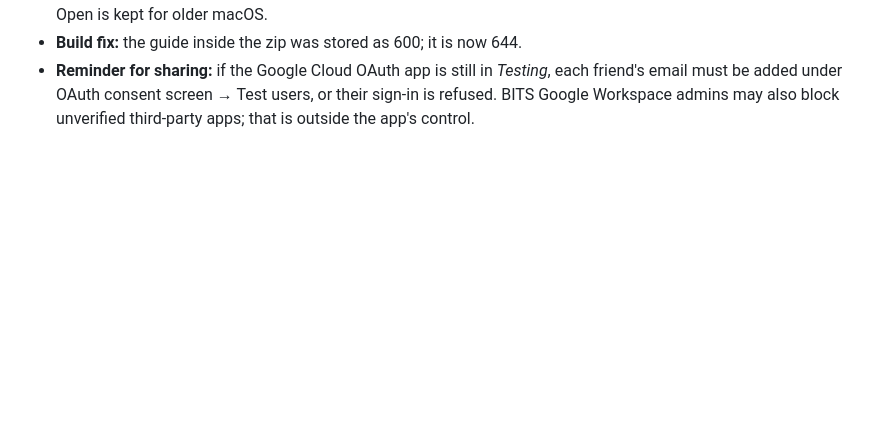
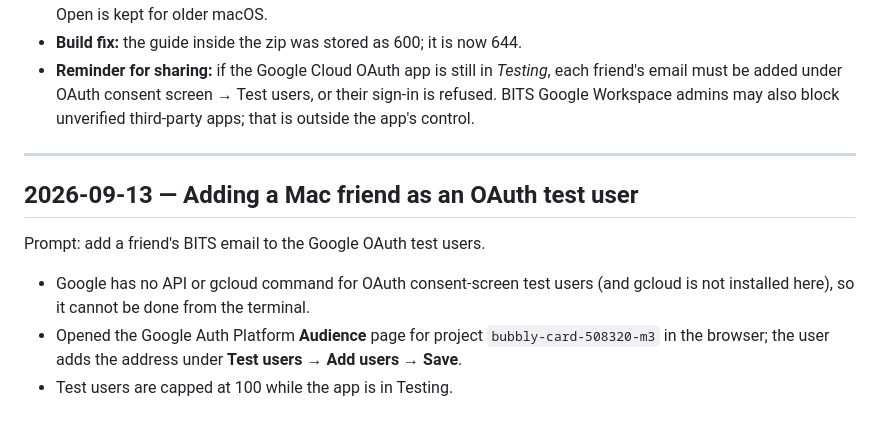
Before and after one commit to aryangole07-hub/Mail-Filter, a Markdown page: mail-filter-handoff.md, the part around the change. Rendered like a GitHub page; blank space fills up the shorter version.

Commit message:
Handoff: adding a friend as an OAuth test user
Co-Authored-By: Claude Opus 5 <noreply@anthropic.com>
Claude-Session: https://claude.ai/code/session_01294P3QtVfKWHX6D2jJa8y1

```diff
--- a/mail-filter-handoff.md
+++ b/mail-filter-handoff.md
@@ -967,3 +967,16 @@ the mac user so she can set everything up".
   *Testing*, each friend's email must be added under OAuth consent screen →
   Test users, or their sign-in is refused. BITS Google Workspace admins may
   also block unverified third-party apps; that is outside the app's control.
+
+---
+
+## 2026-09-13 — Adding a Mac friend as an OAuth test user
+
+Prompt: add a friend's BITS email to the Google OAuth test users.
+
+- Google has no API or gcloud command for OAuth consent-screen test users
+  (and gcloud is not installed here), so it cannot be done from the terminal.
+- Opened the Google Auth Platform **Audience** page for project
+  `bubbly-card-508320-m3` in the browser; the user adds the address under
+  **Test users → Add users → Save**.
+- Test users are capped at 100 while the app is in Testing.
```
